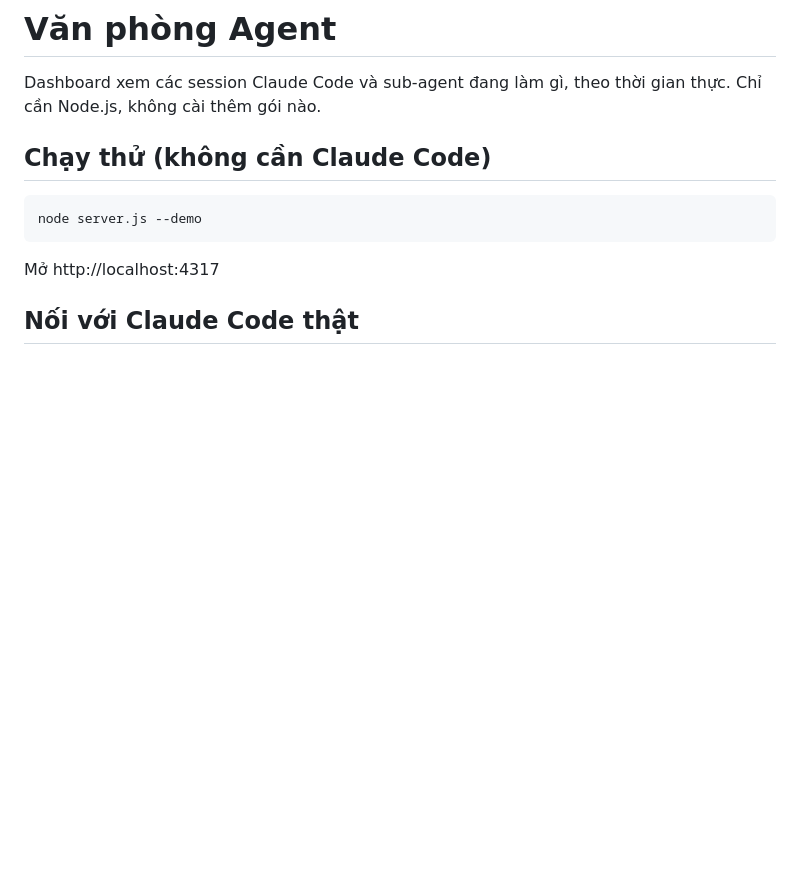
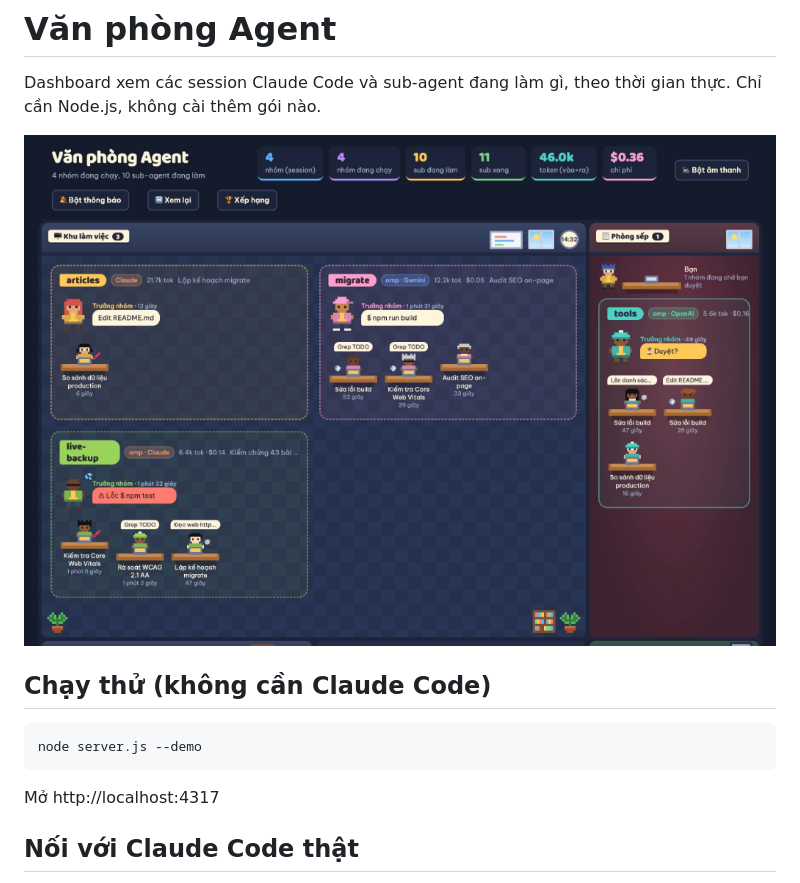
Before and after one commit to giangbh/agent-office, a Markdown page: README.md, the part around the change. Drawn GitHub-style; pictures changed too: assets/screenshot.png (added); blank space fills up the shorter version.

Commit message:
docs: add dashboard screenshot to README

````diff
--- a/README.md
+++ b/README.md
@@ -1,6 +1,8 @@
 # Văn phòng Agent
 
 Dashboard xem các session Claude Code và sub-agent đang làm gì, theo thời gian thực. Chỉ cần Node.js, không cài thêm gói nào.
+
+![Giao diện Văn phòng Agent](assets/screenshot.png)
 
 ## Chạy thử (không cần Claude Code)
 ```bash
````
